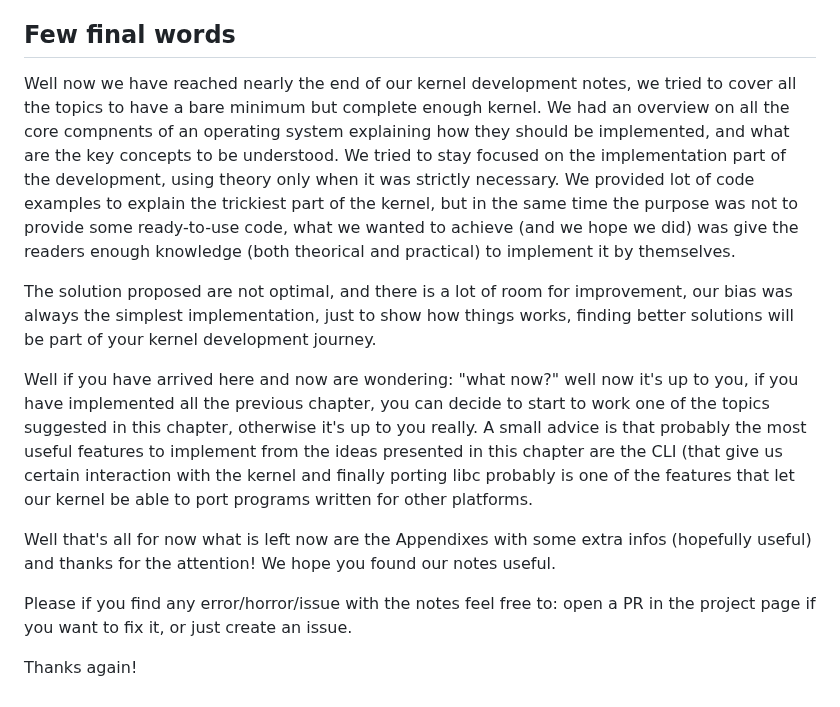
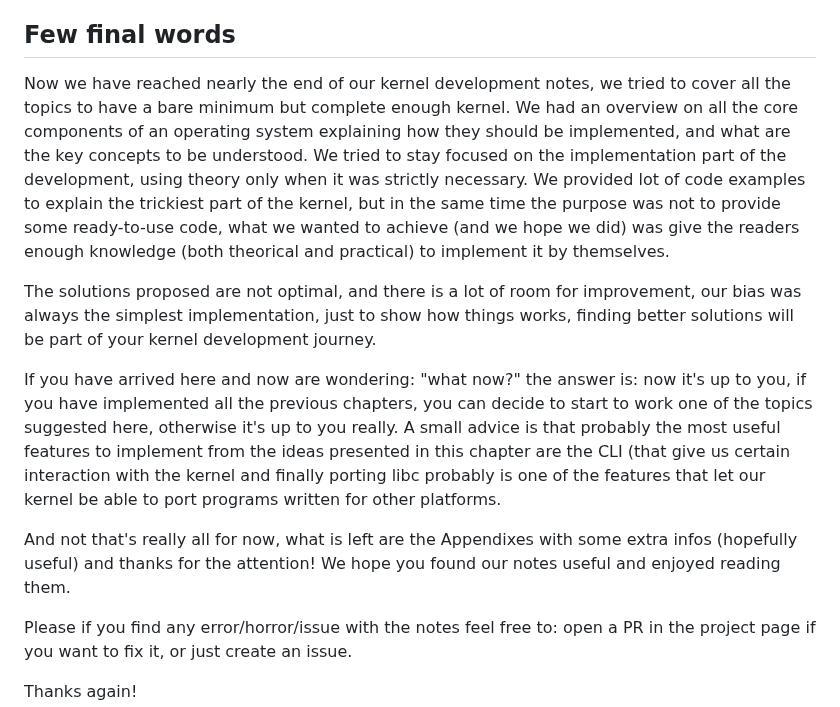
Before and after one commit to dreamportdev/Osdev-Notes, a Markdown page: 09_Going_Beyond/01_README.md, the part around the change. GitHub-like rendering.

Commit message:
Update 01_README.md
fix typos

```diff
--- a/09_Going_Beyond/01_README.md
+++ b/09_Going_Beyond/01_README.md
@@ -255,13 +255,13 @@ Like for the GUI implementing a TCP/IP stack is not a quick task, neither trivia
 
 ## Few final words
 
-Well now we have reached nearly the end of our kernel development notes, we tried to cover all the topics to have a bare minimum but complete enough kernel. We had an overview on all the core compnents of an operating system explaining how they should be implemented, and what are the key concepts to be understood. We tried to stay focused on the implementation part of the development, using theory only when it was strictly necessary. We provided lot of code examples to explain the trickiest part of the kernel, but in the same time the purpose was not to provide some ready-to-use code, what we wanted to achieve (and we hope we did) was give the readers enough knowledge (both theorical and  practical) to implement it by themselves.
+Now we have reached nearly the end of our kernel development notes, we tried to cover all the topics to have a bare minimum but complete enough kernel. We had an overview on all the core components of an operating system explaining how they should be implemented, and what are the key concepts to be understood. We tried to stay focused on the implementation part of the development, using theory only when it was strictly necessary. We provided lot of code examples to explain the trickiest part of the kernel, but in the same time the purpose was not to provide some ready-to-use code, what we wanted to achieve (and we hope we did) was give the readers enough knowledge (both theorical and  practical) to implement it by themselves.
 
-The solution proposed are not optimal, and there is a lot of room for improvement, our bias was always the simplest implementation, just to show how things works, finding better solutions will be part of your kernel development journey.
+The solutions proposed are not optimal, and there is a lot of room for improvement, our bias was always the simplest implementation, just to show how things works, finding better solutions will be part of your kernel development journey.
 
-Well if you have arrived here and now are wondering: "what now?" well now it's up to you, if you have implemented all the previous chapter, you can decide to start to work one of the topics suggested in this chapter, otherwise it's up to you really. A small advice is that probably the most useful features to implement from the ideas presented in this chapter are the CLI (that give us certain interaction with the kernel and finally porting libc probably is one of the features that let our kernel be able to port programs written for other platforms.
+If you have arrived here and now are wondering: "what now?" the answer is:  now it's up to you, if you have implemented all the previous chapters, you can decide to start to work one of the topics suggested here, otherwise it's up to you really. A small advice is that probably the most useful features to implement from the ideas presented in this chapter are the CLI (that give us certain interaction with the kernel and finally porting libc probably is one of the features that let our kernel be able to port programs written for other platforms.
 
-Well that's all for now what is left now are the Appendixes with some extra infos (hopefully useful) and thanks for the attention! We hope you found our notes useful.
+And not that's really all for now, what is left are the Appendixes with some extra infos (hopefully useful) and thanks for the attention! We hope you found our notes useful and enjoyed reading them.
 
 Please if you find any error/horror/issue with the notes feel free to: open a PR in the project page if you want to fix it,  or just create an issue.
 
```
